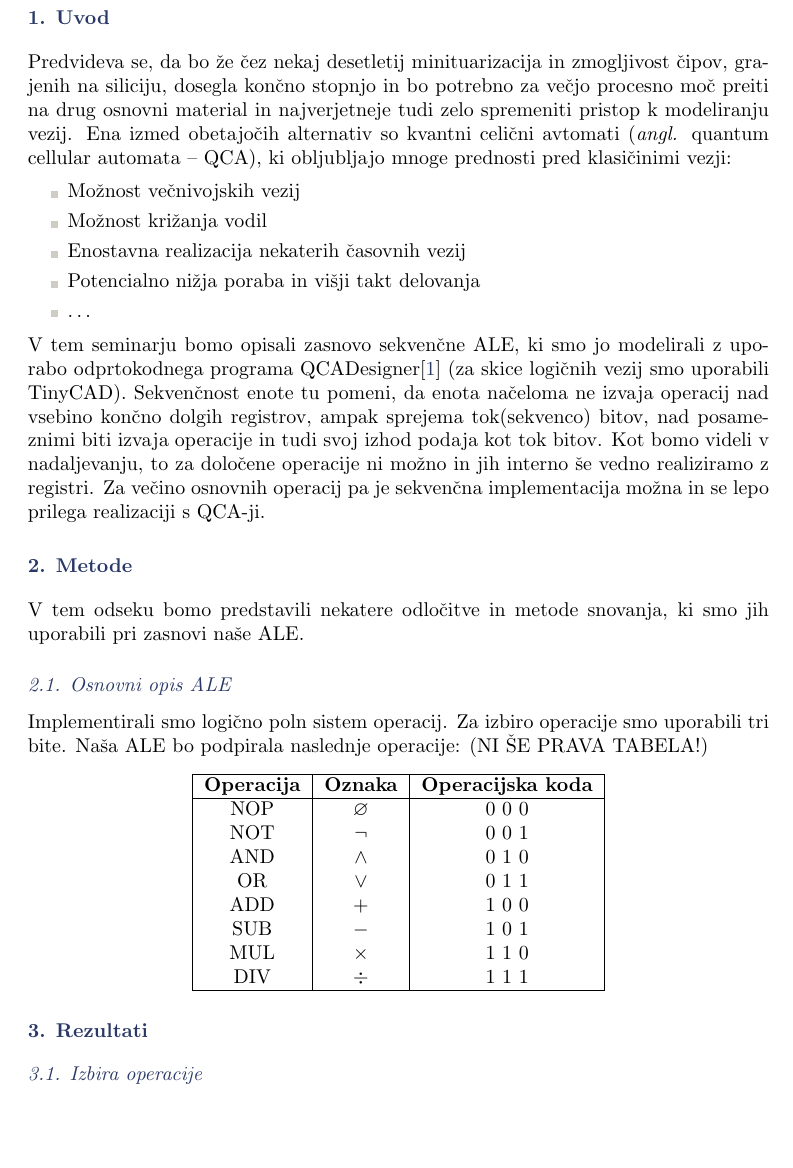
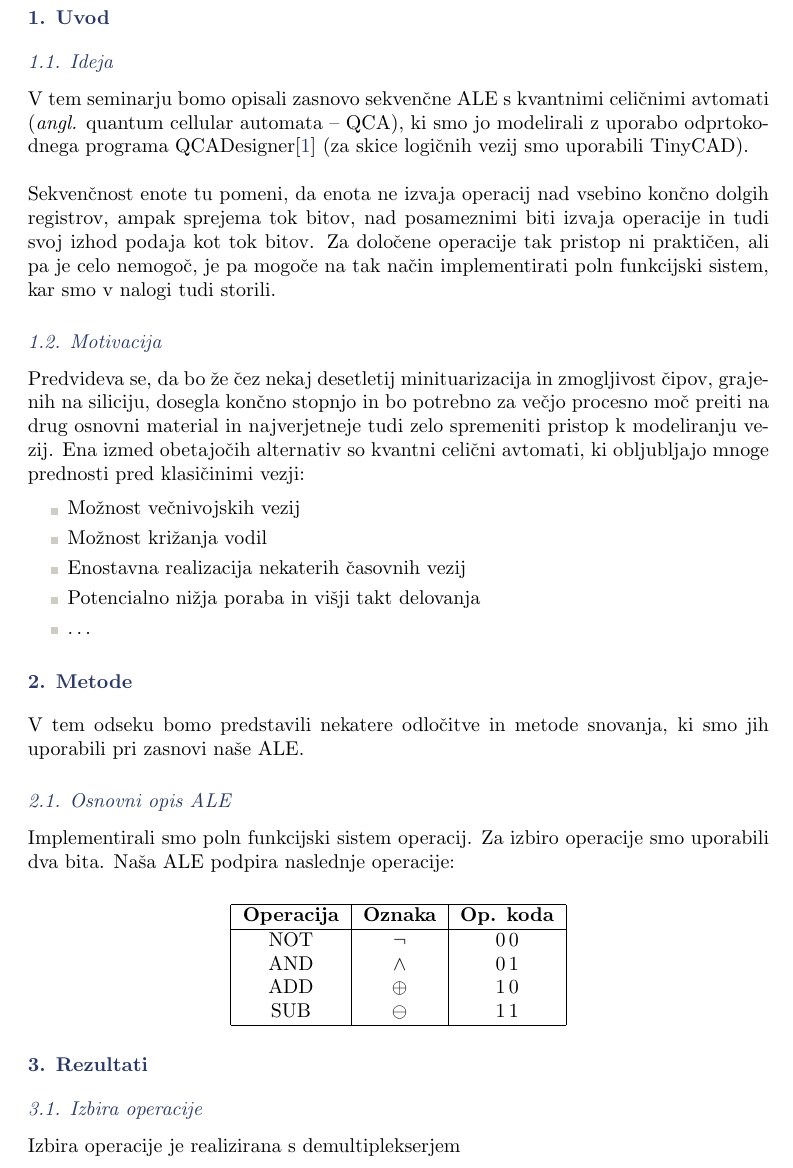
Before and after one commit to HairyFotr/QCA-Sequential-ALU, a LaTeX document (doc/porocilo.tex): part of page 2 of 4, cut so that both start at the same text, the shorter picture padded with empty space. Compiled offline with pdfLaTeX.

Commit message:
commit msg

```diff
--- a/doc/porocilo.tex
+++ b/doc/porocilo.tex
@@ -70,7 +49,13 @@ V seminarju bomo opisali zasnovo sekvenčne ALE s kvantnimi celičnimi avtomati,
 %
 %%
 \section{Uvod}
-Predvideva se, da bo že čez nekaj desetletij minituarizacija in zmogljivost čipov, grajenih na siliciju, dosegla končno stopnjo in bo potrebno za večjo procesno moč preiti na drug osnovni material in najverjetneje tudi zelo spremeniti pristop k modeliranju vezij. Ena izmed obetajočih alternativ so kvantni celični avtomati \angl{quantum cellular automata -- QCA}, ki obljubljajo mnoge prednosti pred klasičinimi vezji:
+\subsection{Ideja}
+V tem seminarju bomo opisali zasnovo sekvenčne ALE s kvantnimi celičnimi avtomati \angl{quantum cellular automata -- QCA}, ki smo jo modelirali z uporabo odprtokodnega programa QCADesigner\cite{walus:2004} (za skice logičnih vezij smo uporabili TinyCAD).
+\ \\ \ \\
+Sekvenčnost enote tu pomeni, da enota ne izvaja operacij nad vsebino končno dolgih registrov, ampak sprejema tok bitov, nad posameznimi biti izvaja operacije in tudi svoj izhod podaja kot tok bitov. Za določene operacije tak pristop ni praktičen, ali pa je celo nemogoč, je pa mogoče na tak način implementirati poln funkcijski sistem, kar smo v nalogi tudi storili.
+
+\subsection{Motivacija}
+Predvideva se, da bo že čez nekaj desetletij minituarizacija in zmogljivost čipov, grajenih na siliciju, dosegla končno stopnjo in bo potrebno za večjo procesno moč preiti na drug osnovni material in najverjetneje tudi zelo spremeniti pristop k modeliranju vezij. Ena izmed obetajočih alternativ so kvantni celični avtomati, ki obljubljajo mnoge prednosti pred klasičinimi vezji:
 \begin{itemize}
 \item Možnost večnivojskih vezij
 \item Možnost križanja vodil
@@ -78,7 +63,6 @@ Predvideva se, da bo že čez nekaj desetletij minituarizacija in zmogljivost č
 \item Potencialno nižja poraba in višji takt delovanja
 \item $\dots$
 \end{itemize}
-V tem seminarju bomo opisali zasnovo sekvenčne ALE, ki smo jo modelirali z uporabo odprtokodnega programa QCADesigner\cite{walus:2004} (za skice logičnih vezij smo uporabili TinyCAD). Sekvenčnost enote tu pomeni, da enota načeloma ne izvaja operacij nad vsebino končno dolgih registrov, ampak sprejema tok(sekvenco) bitov, nad posameznimi biti izvaja operacije in tudi svoj izhod podaja kot tok bitov. Kot bomo videli v nadaljevanju, to za določene operacije ni možno in jih interno še vedno realiziramo z registri. Za večino osnovnih operacij pa je sekvenčna implementacija možna in se lepo prilega realizaciji s QCA-ji.
 
 %
 %%
@@ -86,19 +70,14 @@ V tem seminarju bomo opisali zasnovo sekvenčne ALE, ki smo jo modelirali z upor
 V tem odseku bomo predstavili nekatere odločitve in metode snovanja, ki smo jih uporabili pri zasnovi naše ALE.
 
 \subsection{Osnovni opis ALE}
-Implementirali smo logično poln sistem operacij. Za izbiro operacije smo uporabili tri bite. Naša ALE bo podpirala naslednje operacije: (NI ŠE PRAVA TABELA!)
-
+Implementirali smo poln funkcijski sistem operacij. Za izbiro operacije smo uporabili dva bita. Naša ALE podpira naslednje operacije:\\
 \begin{center}
 \begin{tabular}{ | c | c | c | }\hline
-\textbf{Operacija} & \textbf{Oznaka} & \textbf{Operacijska koda} \\ \hline
-NOP & $\varnothing$ & 0 0 0 \\
-NOT & $\lnot$ & 0 0 1 \\
-AND & $\wedge$ & 0 1 0 \\
-OR & $\vee$ & 0 1 1 \\
-ADD & $+$ & 1 0 0 \\
-SUB & $-$ & 1 0 1 \\
-MUL & $\times$ & 1 1 0 \\
-DIV & $\div$ & 1 1 1 \\ \hline
+\textbf{Operacija} & \textbf{Oznaka} & \textbf{Op. koda} \\ \hline
+NOT & $\lnot$ & 0\,0 \\
+AND & $\wedge$ & 0\,1 \\
+ADD & $\oplus$ & 1\,0 \\
+SUB & $\ominus$ & 1\,1 \\ \hline
 \end{tabular}
 \end{center}
 
@@ -106,6 +85,7 @@ DIV & $\div$ & 1 1 1 \\ \hline
 %%
 \section{Rezultati}
 \subsection{Izbira operacije}
+Izbira operacije je realizirana s demultiplekserjem
 \begin{figure}[htb]
 \includegraphics[width=15cm]{vezja/img/demux.png}
 \caption{Demultiplekser}
```
Also changed, not shown: doc/porocilo.pdf, doc/porocilo.tex (24 more changed lines).
